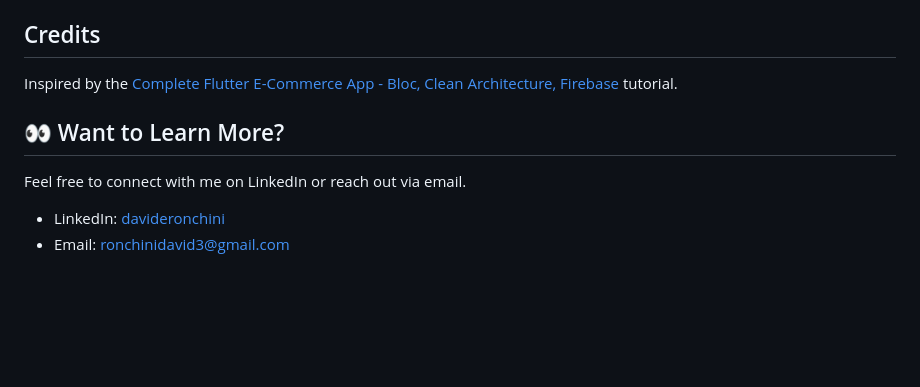
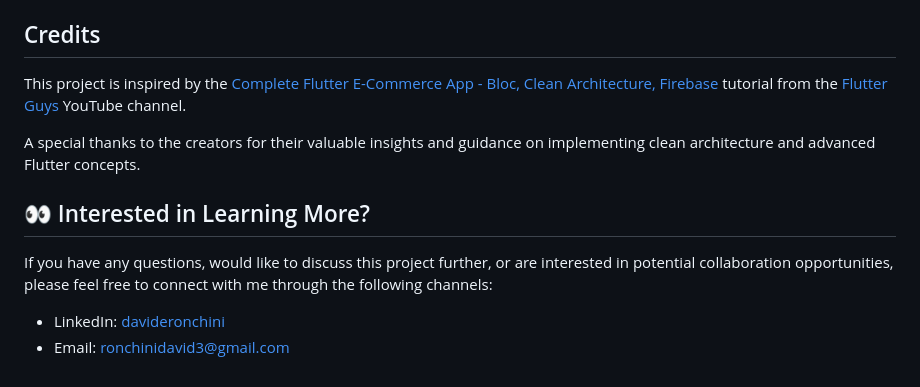
Before and after one commit to davideronchini/E-Commerce-Demo, a Markdown page: README.md, the part around the change. GitHub-like rendering; blank space fills up the shorter version.

````diff
--- a/README.md
+++ b/README.md
@@ -83,10 +83,15 @@ To get started with this project, follow these steps:
    ```bash flutter run ```
 
 ## Credits
-Inspired by the [Complete Flutter E-Commerce App - Bloc, Clean Architecture, Firebase](https://www.youtube.com/watch?v=OTdRkmmE_Vw) tutorial.
 
-## 👀 Want to Learn More?
-Feel free to connect with me on LinkedIn or reach out via email.
+This project is inspired by the [Complete Flutter E-Commerce App - Bloc, Clean Architecture, Firebase](https://www.youtube.com/watch?v=OTdRkmmE_Vw) tutorial from the [Flutter Guys](https://www.youtube.com/@flutterguys) YouTube channel.
+
+A special thanks to the creators for their valuable insights and guidance on implementing clean architecture and advanced Flutter concepts.
+
+
+## 👀 Interested in Learning More?
+
+If you have any questions, would like to discuss this project further, or are interested in potential collaboration opportunities, please feel free to connect with me through the following channels:
 
 - LinkedIn: [davideronchini](www.linkedin.com/in/davideronchini)
 - Email: [ronchinidavid3@gmail.com](mailto:ronchinidavid3@gmail.com)
````
